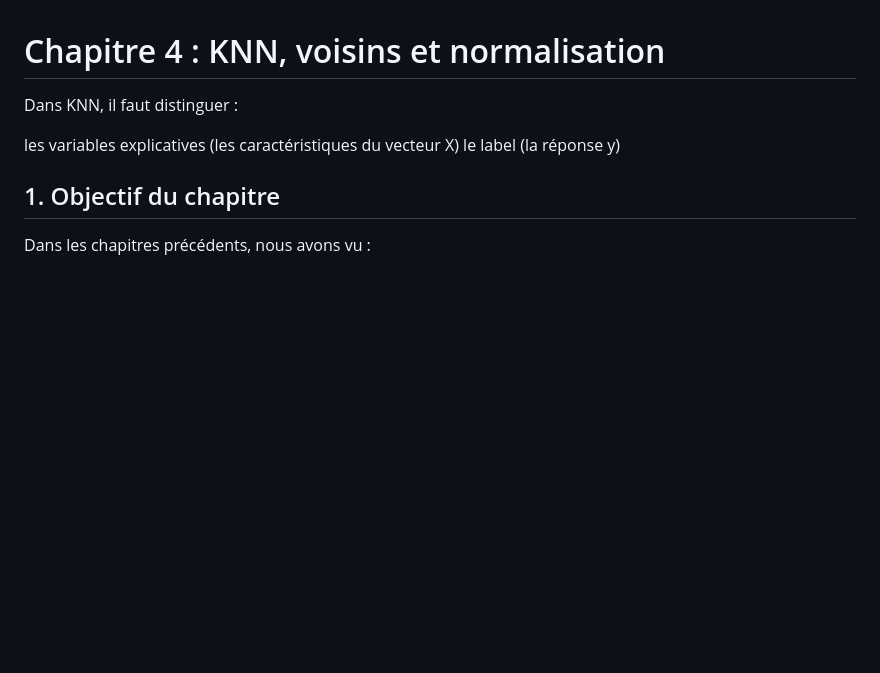
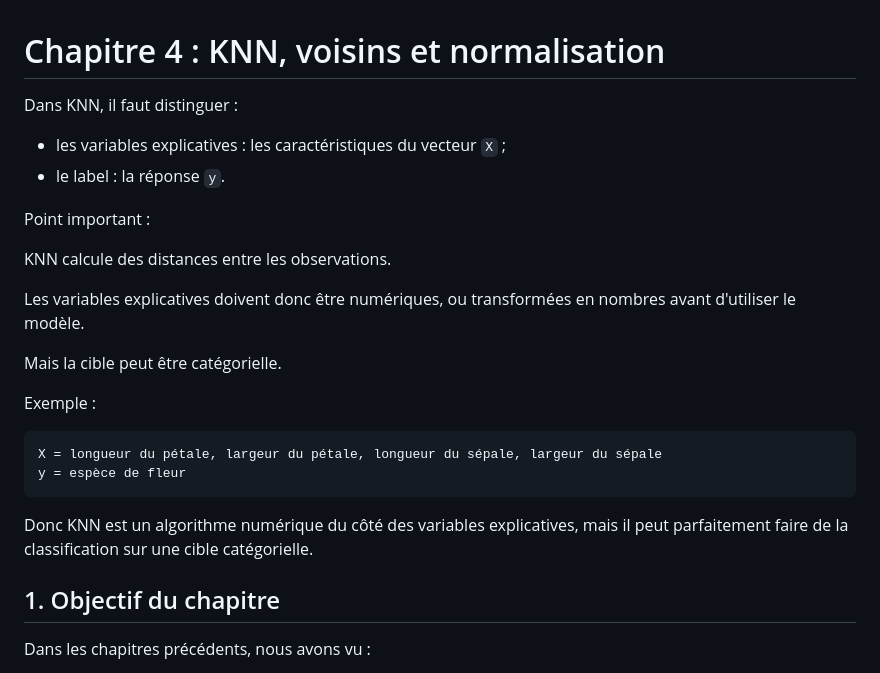
Before and after one commit to aah-supports/Machine-Learning, a Markdown page: 03_knn/03_knn.md, the part around the change. Drawn GitHub-style; blank space fills up the shorter version.

Commit message:
Clarify KNN inputs and categorical targets

````diff
--- a/03_knn/03_knn.md
+++ b/03_knn/03_knn.md
@@ -2,8 +2,25 @@
 
 Dans KNN, il faut distinguer :
 
-les variables explicatives (les caractéristiques du vecteur X)
-le label (la réponse y)
+- les variables explicatives : les caractéristiques du vecteur `X` ;
+- le label : la réponse `y`.
+
+Point important :
+
+KNN calcule des distances entre les observations.
+
+Les variables explicatives doivent donc être numériques, ou transformées en nombres avant d'utiliser le modèle.
+
+Mais la cible peut être catégorielle.
+
+Exemple :
+
+```text
+X = longueur du pétale, largeur du pétale, longueur du sépale, largeur du sépale
+y = espèce de fleur
+```
+
+Donc KNN est un algorithme numérique du côté des variables explicatives, mais il peut parfaitement faire de la classification sur une cible catégorielle.
 
 ## 1. Objectif du chapitre
 
````
